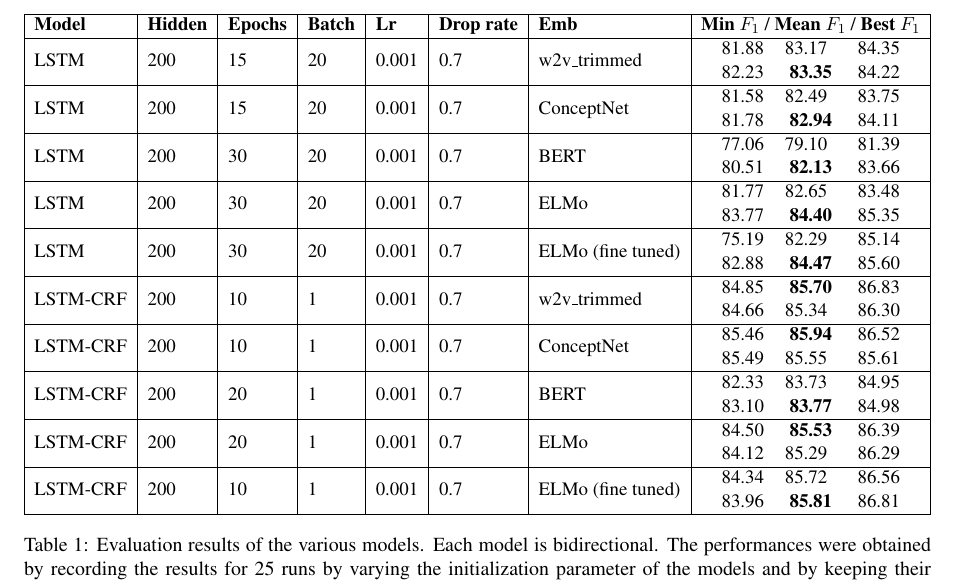
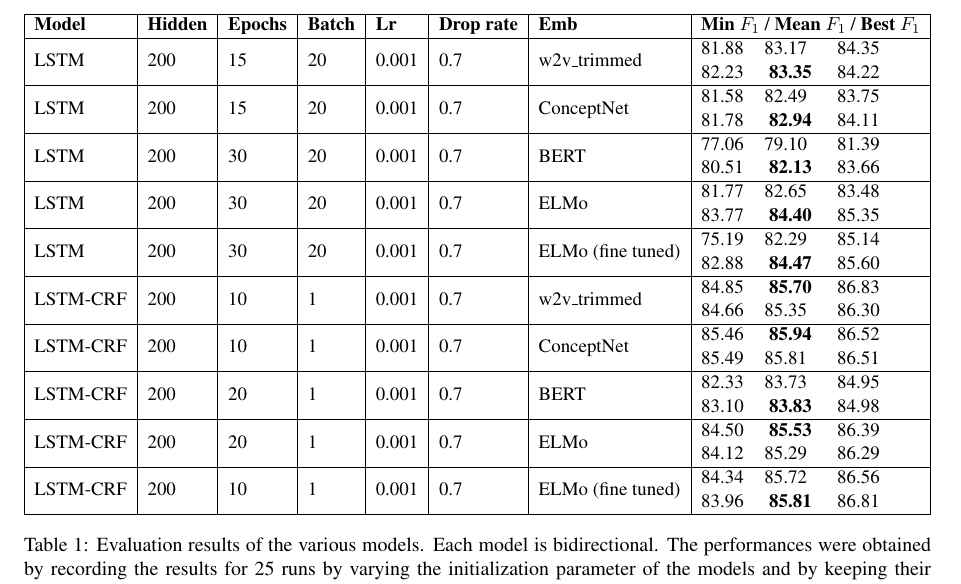
Before and after one commit to geektoni/concept-tagging-nn-spacy, a LaTeX paper (report/giovanni_de_toni_197814.tex): part of page 4 of 6, cut so that both start at the same text. Compiled offline with pdfLaTeX.

```diff
--- a/report/giovanni_de_toni_197814.tex
+++ b/report/giovanni_de_toni_197814.tex
@@ -179,9 +179,8 @@
 \begin{table*}[t]
 \centering
 \resizebox{\textwidth}{!}{%
-\begin{tabular}{@{}|l|l|l|l|l|l|l|c|@{}}
-\hline
-\textbf{Model} & \textbf{Hidden} & \textbf{Epochs} & \textbf{Batch} & \textbf{Lr} & \textbf{Drop rate} & \textbf{Emb} & \textbf{Min} $F_1$ / \textbf{Mean} $F_1$ / \textbf{Best} $F_1$ \\ \hline
+\begin{tabular}{@{}|l|l|l|l|l|l|l|l|@{}}
+\hline\textbf{Model} & \textbf{Hidden} & \textbf{Epochs} & \textbf{Batch} & \textbf{Lr} & \textbf{Drop rate} & \textbf{Emb} & \textbf{Min} $F_1$ / \textbf{Mean} $F_1$ / \textbf{Best} $F_1$ \\ \hline
 LSTM & 200 & 15 & 20 & 0.001& 0.7& w2v\_trimmed&\begin{tabular}[c]{@{}lll@{}}81.88 & 83.17 & 84.35\\
 82.23 & \textbf{ 83.35 } & 84.22\\
 \end{tabular} \\ \hline
@@ -198,13 +197,13 @@
 82.88 & \textbf{ 84.47 } & 85.60\\
 \end{tabular} \\ \hline
 LSTM-CRF & 200 & 10 & 1 & 0.001& 0.7& w2v\_trimmed&\begin{tabular}[c]{@{}lll@{}}84.85 & \textbf{ 85.70 } & 86.83\\
-84.66 & 85.34 & 86.30\\
+84.66 & 85.35 & 86.30\\
 \end{tabular} \\ \hline
 LSTM-CRF & 200 & 10 & 1 & 0.001& 0.7& ConceptNet&\begin{tabular}[c]{@{}lll@{}}85.46 & \textbf{ 85.94 } & 86.52\\
-85.49 & 85.55 & 85.61\\
+85.49 & 85.81 & 86.51\\
 \end{tabular} \\ \hline
 LSTM-CRF & 200 & 20 & 1 & 0.001& 0.7& BERT&\begin{tabular}[c]{@{}lll@{}}82.33 & 83.73 & 84.95\\
-83.10 & \textbf{ 83.77 } & 84.98\\
+83.10 & \textbf{ 83.83 } & 84.98\\
 \end{tabular} \\ \hline
 LSTM-CRF & 200 & 20 & 1 & 0.001& 0.7& ELMo&\begin{tabular}[c]{@{}lll@{}}84.50 & \textbf{ 85.53 } & 86.39\\
 84.12 & 85.29 & 86.29\\
```
Also changed, not shown: README.md, report/giovanni_de_toni_197814.pdf.
